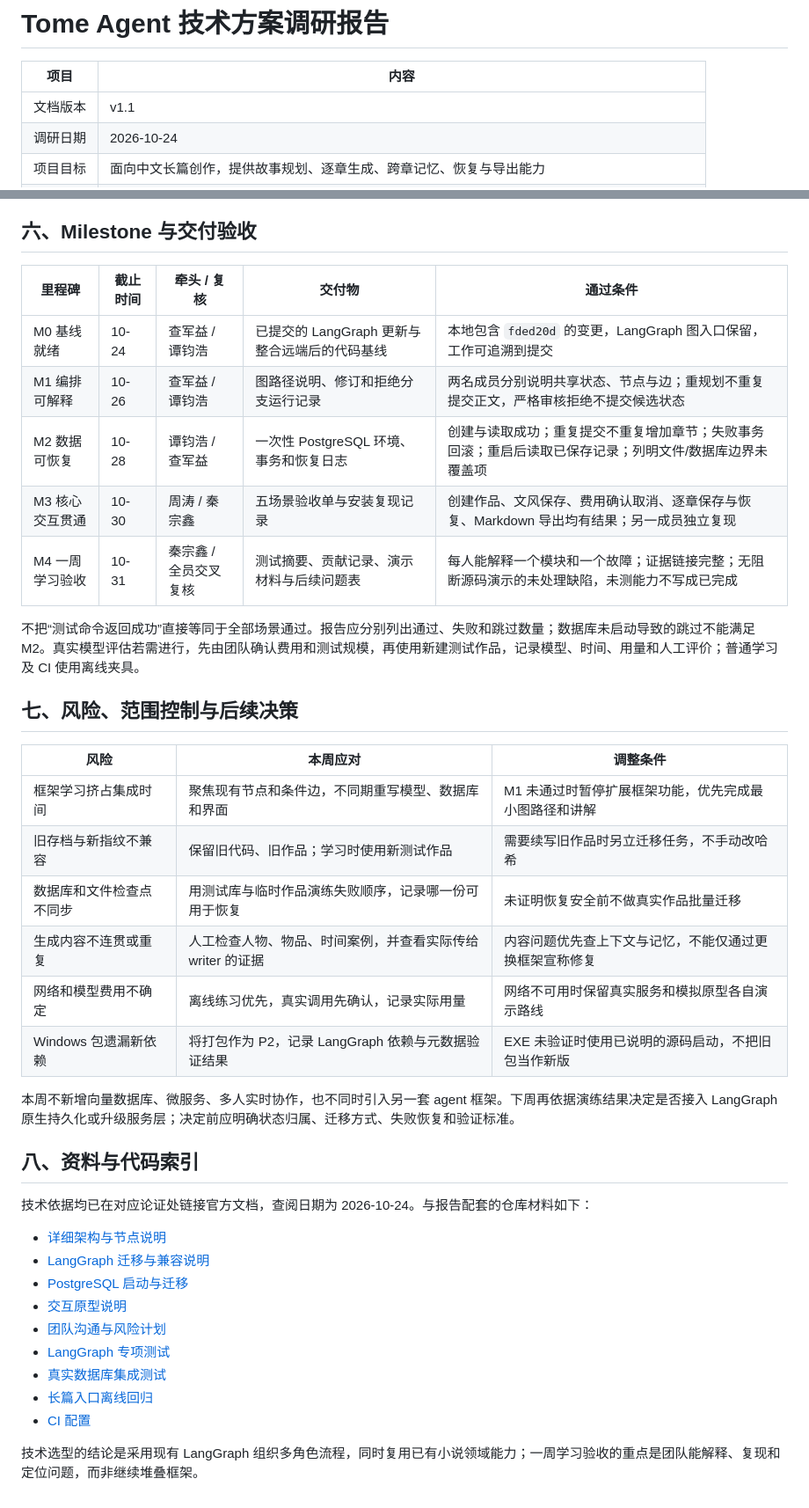
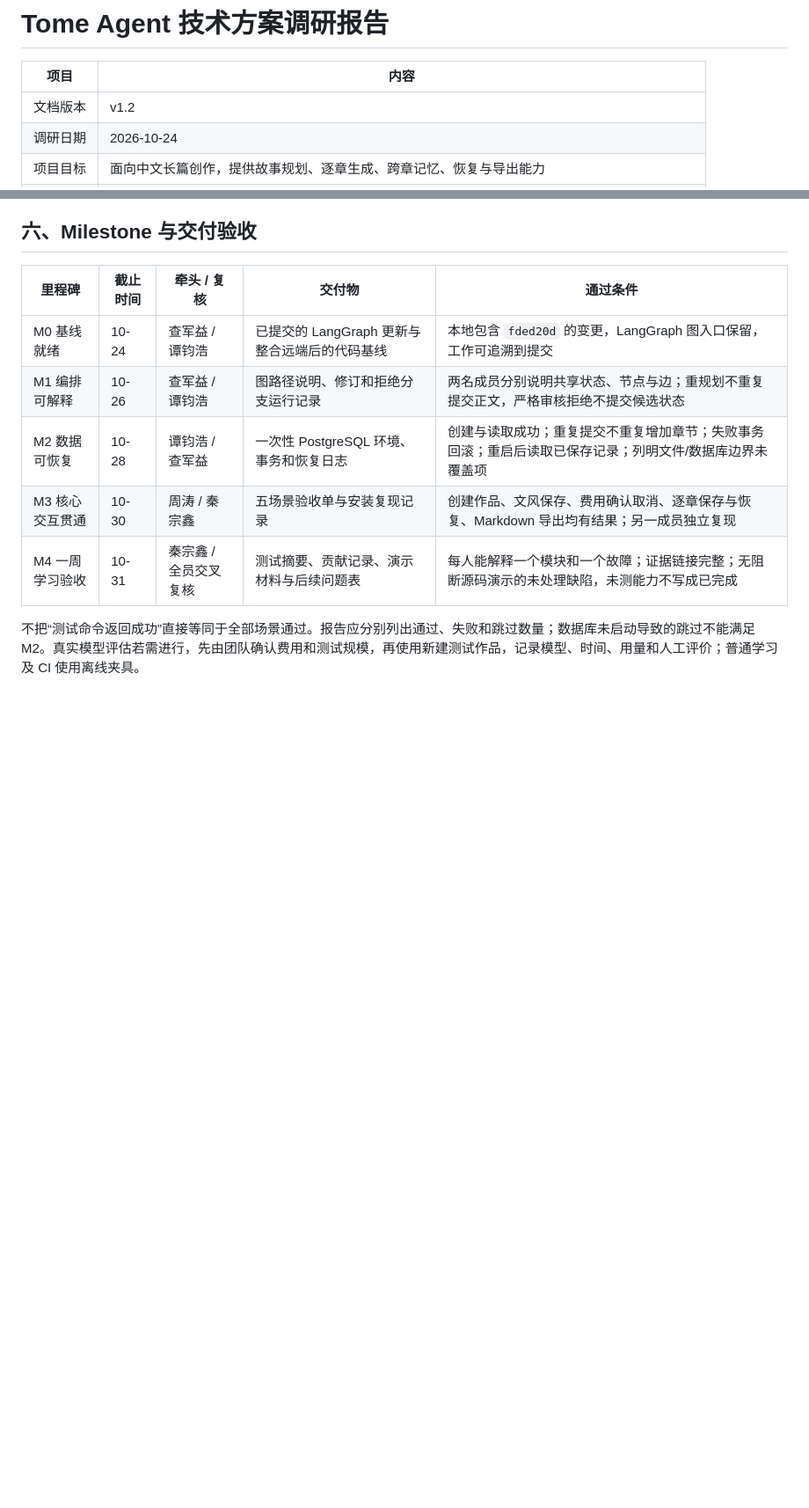
Before and after one commit to liuliyisui/tome-agent, a Markdown page: docs/software/architecture.md, 2 parts joined by grey strips. Shown at 88% size. Drawn GitHub-style; blank space fills up the shorter version.

Commit message:
docs: trim architecture report to selection and learning plan

```diff
--- a/docs/software/architecture.md
+++ b/docs/software/architecture.md
@@ -2,7 +2,7 @@
 
 | 项目 | 内容 |
 | --- | --- |
-| 文档版本 | v1.1 |
+| 文档版本 | v1.2 |
 | 调研日期 | 2026-10-24 |
 | 项目目标 | 面向中文长篇创作，提供故事规划、逐章生成、跨章记忆、恢复与导出能力 |
 | 代码基线 | `develop` 已提交 LangGraph 更新 `a3db76b`，并以合并提交 `931be5c` 整合远端 `main` 的 `fded20d` |
@@ -175,32 +175,3 @@ flowchart TD
 | M4 一周学习验收 | 10-31 | 秦宗鑫 / 全员交叉复核 | 测试摘要、贡献记录、演示材料与后续问题表 | 每人能解释一个模块和一个故障；证据链接完整；无阻断源码演示的未处理缺陷，未测能力不写成已完成 |
 
 不把“测试命令返回成功”直接等同于全部场景通过。报告应分别列出通过、失败和跳过数量；数据库未启动导致的跳过不能满足 M2。真实模型评估若需进行，先由团队确认费用和测试规模，再使用新建测试作品，记录模型、时间、用量和人工评价；普通学习及 CI 使用离线夹具。
-
-## 七、风险、范围控制与后续决策
-
-| 风险 | 本周应对 | 调整条件 |
-| --- | --- | --- |
-| 框架学习挤占集成时间 | 聚焦现有节点和条件边，不同期重写模型、数据库和界面 | M1 未通过时暂停扩展框架功能，优先完成最小图路径和讲解 |
-| 旧存档与新指纹不兼容 | 保留旧代码、旧作品；学习时使用新测试作品 | 需要续写旧作品时另立迁移任务，不手动改哈希 |
-| 数据库和文件检查点不同步 | 用测试库与临时作品演练失败顺序，记录哪一份可用于恢复 | 未证明恢复安全前不做真实作品批量迁移 |
-| 生成内容不连贯或重复 | 人工检查人物、物品、时间案例，并查看实际传给 writer 的证据 | 内容问题优先查上下文与记忆，不能仅通过更换框架宣称修复 |
-| 网络和模型费用不确定 | 离线练习优先，真实调用先确认，记录实际用量 | 网络不可用时保留真实服务和模拟原型各自演示路线 |
-| Windows 包遗漏新依赖 | 将打包作为 P2，记录 LangGraph 依赖与元数据验证结果 | EXE 未验证时使用已说明的源码启动，不把旧包当作新版 |
-
-本周不新增向量数据库、微服务、多人实时协作，也不同时引入另一套 agent 框架。下周再依据演练结果决定是否接入 LangGraph 原生持久化或升级服务层；决定前应明确状态归属、迁移方式、失败恢复和验证标准。
-
-## 八、资料与代码索引
-
-技术依据均已在对应论证处链接官方文档，查阅日期为 2026-10-24。与报告配套的仓库材料如下：
-
-- [详细架构与节点说明](../algorithm/ARCHITECTURE.md)
-- [LangGraph 迁移与兼容说明](LANGGRAPH_MIGRATION.md)
-- [PostgreSQL 启动与迁移](POSTGRESQL.md)
-- [交互原型说明](prototype/README.md)
-- [团队沟通与风险计划](../mgmt/COMMUNICATION_AND_RISK_PLAN.md)
-- [LangGraph 专项测试](../../tests/unit/test_langgraph.py)
-- [真实数据库集成测试](../../tests/integration/test_postgresql.py)
-- [长篇入口离线回归](../../tests/run_engine_regression.py)
-- [CI 配置](../../.github/workflows/tests.yml)
-
-技术选型的结论是采用现有 LangGraph 组织多角色流程，同时复用已有小说领域能力；一周学习验收的重点是团队能解释、复现和定位问题，而非继续堆叠框架。
```
